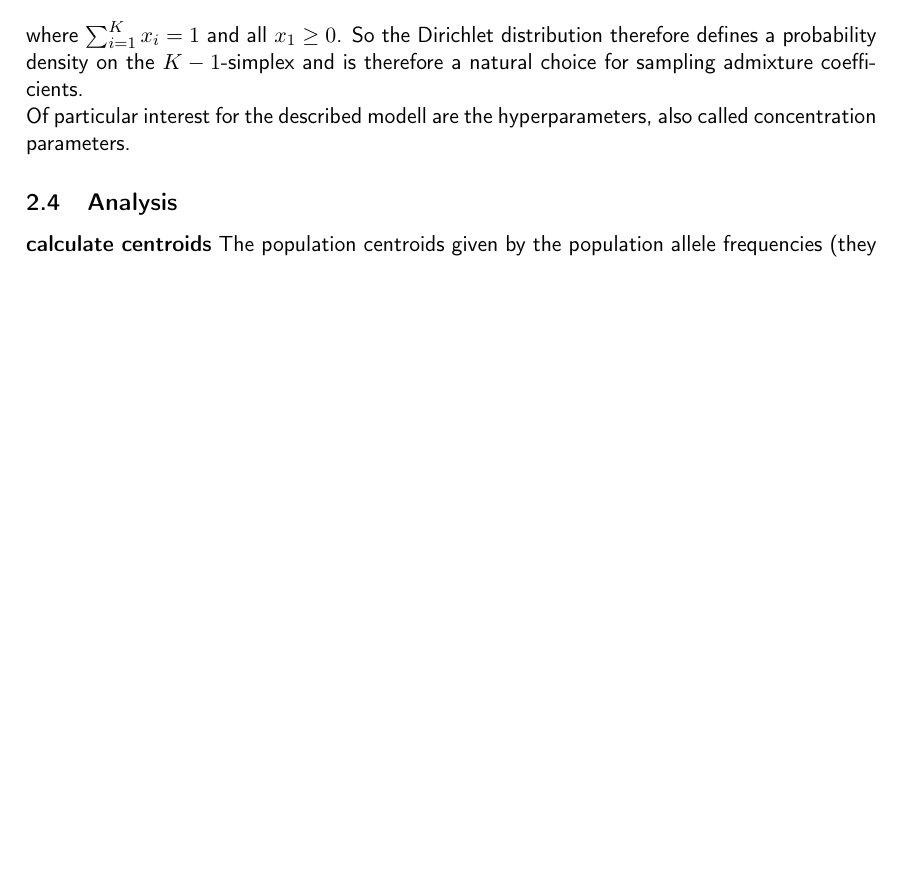
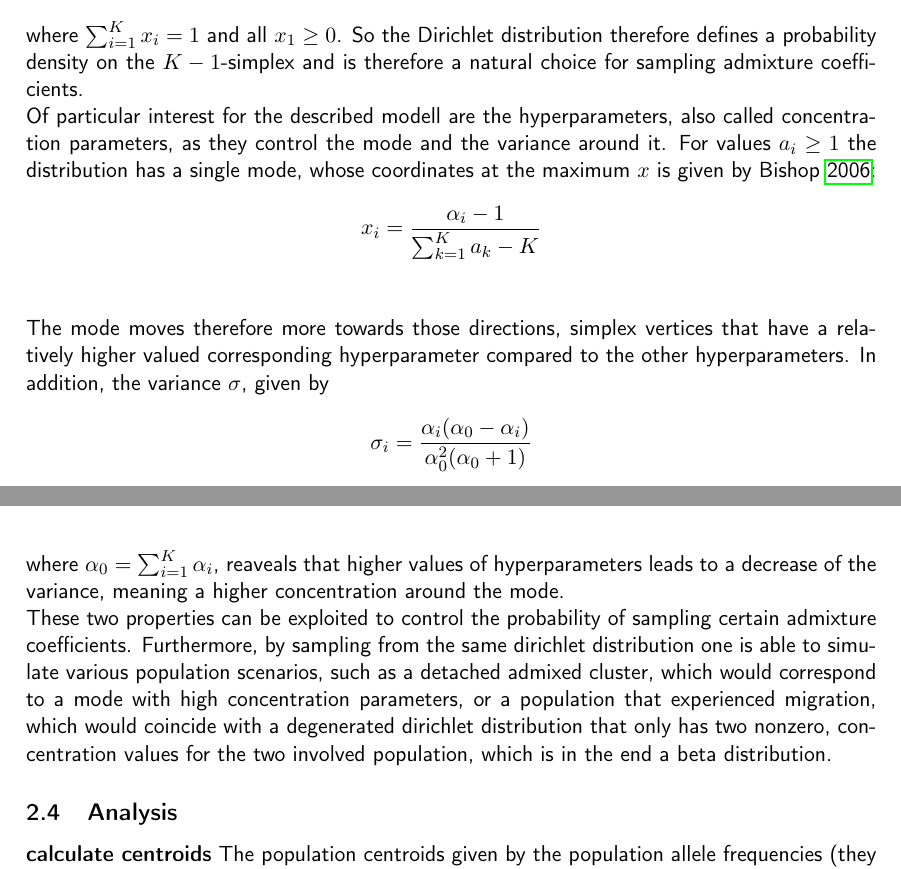
Before and after one commit to bonfab/model_selection_abc, a LaTeX thesis (thesis/bachelor_thesis.tex): part of page 5 of 16 before the commit and two parts of pages 5 and 6 of 16 after it, the two joined at a grey line, cut so that both start at the same text, the shorter picture padded with empty space. Compiled offline with pdfLaTeX.

Commit message:
admixture finished

```diff
--- a/thesis/bachelor_thesis.tex
+++ b/thesis/bachelor_thesis.tex
@@ -155,7 +155,17 @@ The admixture of an individual is determined by the Dirichlet distribution. The
 f(x_1, \ldots, x_K, \alpha_1, \ldots, \alpha_K) = \frac{1}{\Gamma(\sum} \cdots
 \end{align*}
 where $\sum^{K}_{i =1} x_i = 1$ and all $x_1 \geq 0$. So the Dirichlet distribution therefore defines a probability density on the $K-1$-simplex and is therefore a natural choice for sampling admixture coefficients. \\
-Of particular interest for the described modell are the hyperparameters, also called concentration parameters.
+Of particular interest for the described modell are the hyperparameters, also called concentration parameters, as they control the mode and the variance around it. For values $a_i \geq 1$ the distribution has a single mode, whose coordinates at the maximum $x$ is given by \cite{bishop2006pattern}:
+\begin{align*}
+x_i = \frac{\alpha_i - 1}{\sum^K_{k=1} a_k -K} \\
+\end{align*}
+The mode moves therefore more towards those directions, simplex vertices that have a relatively higher valued corresponding hyperparameter compared to the other hyperparameters. In addition, the variance $\sigma$, given by
+\begin{align*}
+\sigma_i = \frac{\alpha_i(\alpha_0 - \alpha_i)}{\alpha_0^2(\alpha_0 + 1)}
+\end{align*}
+where $\alpha_0 = \sum^{K}_{i = 1} \alpha_i$, reaveals that higher values of hyperparameters leads to a decrease of the variance, meaning a higher concentration around the mode. \\
+These two properties can be exploited to control the probability of sampling certain admixture coefficients. Furthermore, by sampling from the same dirichlet distribution one is able to simulate various population scenarios, such as a detached admixed cluster, which would correspond to a mode with high concentration parameters, or a population that experienced migration, which would coincide with a degenerated dirichlet distribution that only has two nonzero, concentration values for the two involved population, which is in the end a beta distribution.
+
 \subsection{Analysis}
 \textbf{calculate centroids}
 The population centroids given by the population allele frequencies (they are the probabilities used for the bernoulli sampling and thus the mean) construct the vertices of a simplex in which the individuals approxamitily lie. Outliers are solely due to the natural variance created by sampling at the end from a bernoulli distribution. The probabilities the genetic information from each individual is sampled from however would always combine to a vector that lies within the simplex, for the probabilities are through the admixture coefficients a linear combination of the population allele frequencies or, in other words, of the simplex vertices.
```
Also changed, not shown: thesis/sources.bib (+7 -0 lines), thesis/bachelor_thesis.pdf, 5 other files.
